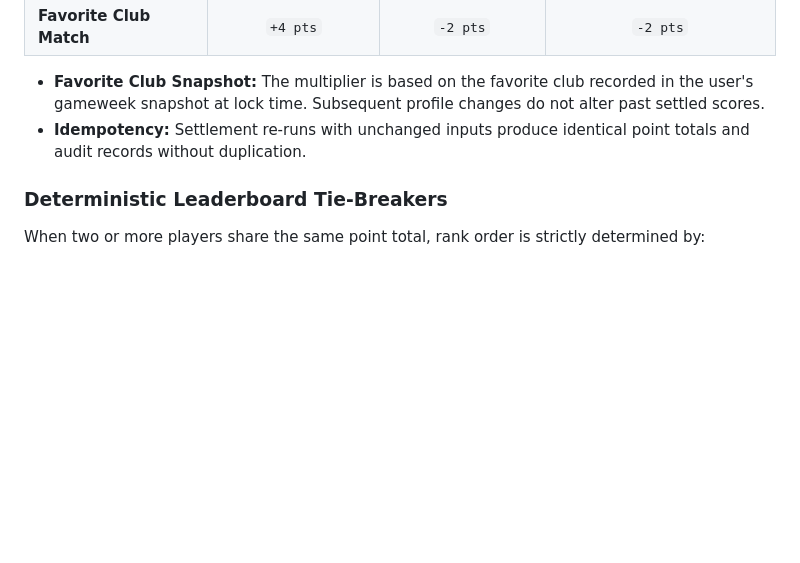
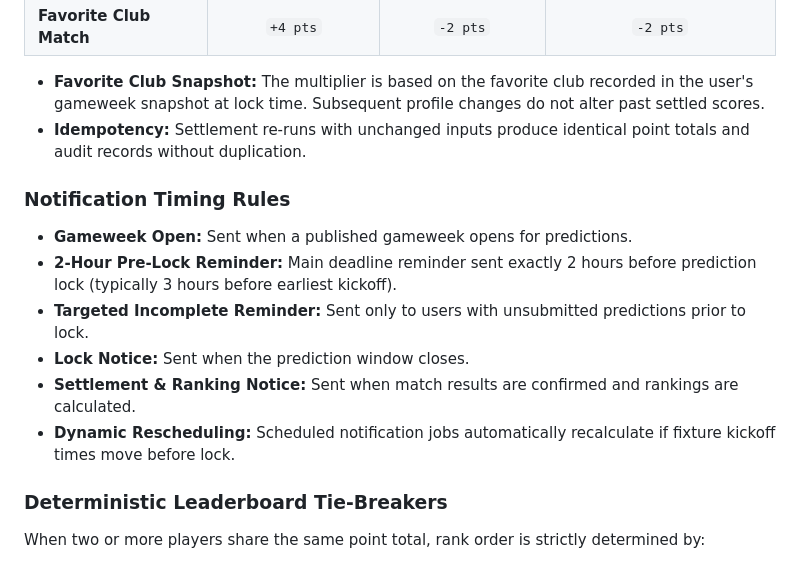
Before and after one commit to alaebouhmaladev/BotolaHub, a Markdown page: README.md, the part around one of its changes. GitHub-like rendering; blank space fills up the shorter version.

```diff
--- a/README.md
+++ b/README.md
@@ -33,6 +34,15 @@ Points are calculated using pure deterministic functions based on an immutable s
 
 - **Favorite Club Snapshot:** The multiplier is based on the favorite club recorded in the user's gameweek snapshot at lock time. Subsequent profile changes do not alter past settled scores.
 - **Idempotency:** Settlement re-runs with unchanged inputs produce identical point totals and audit records without duplication.
+
+### Notification Timing Rules
+
+- **Gameweek Open:** Sent when a published gameweek opens for predictions.
+- **2-Hour Pre-Lock Reminder:** Main deadline reminder sent exactly 2 hours before prediction lock (typically 3 hours before earliest kickoff).
+- **Targeted Incomplete Reminder:** Sent only to users with unsubmitted predictions prior to lock.
+- **Lock Notice:** Sent when the prediction window closes.
+- **Settlement & Ranking Notice:** Sent when match results are confirmed and rankings are calculated.
+- **Dynamic Rescheduling:** Scheduled notification jobs automatically recalculate if fixture kickoff times move before lock.
 
 ### Deterministic Leaderboard Tie-Breakers
 
```
Also changed, not shown: other parts of README.md (+36 -19 lines).
